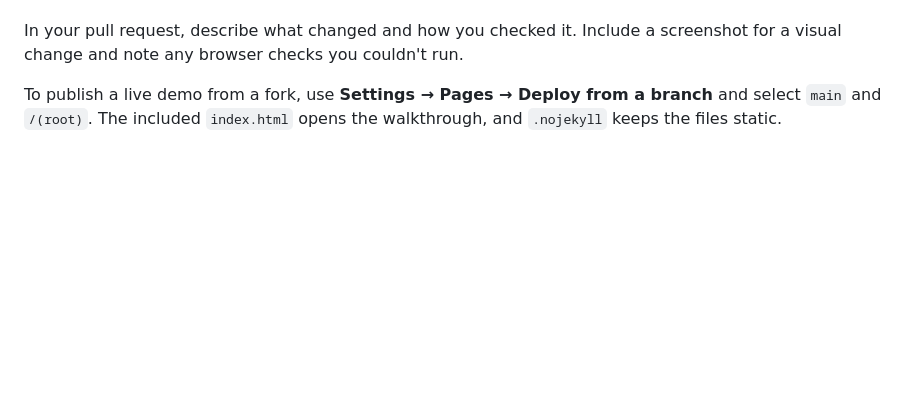
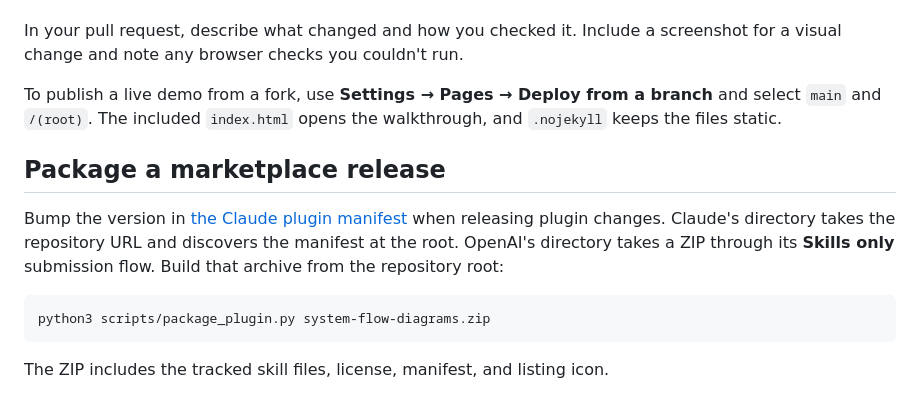
Before and after one commit to ClarkOhlenbusch/system-flow-diagrams, a Markdown page: CONTRIBUTING.md, the part around the change. Drawn GitHub-style; blank space fills up the shorter version.

````diff
--- a/CONTRIBUTING.md
+++ b/CONTRIBUTING.md
@@ -29,3 +29,13 @@ Open the HTML in a browser with internet access. Files can be opened directly, w
 In your pull request, describe what changed and how you checked it. Include a screenshot for a visual change and note any browser checks you couldn't run.
 
 To publish a live demo from a fork, use **Settings → Pages → Deploy from a branch** and select `main` and `/(root)`. The included `index.html` opens the walkthrough, and `.nojekyll` keeps the files static.
+
+## Package a marketplace release
+
+Bump the version in [the Claude plugin manifest](.claude-plugin/plugin.json) when releasing plugin changes. Claude's directory takes the repository URL and discovers the manifest at the root. OpenAI's directory takes a ZIP through its **Skills only** submission flow. Build that archive from the repository root:
+
+```sh
+python3 scripts/package_plugin.py system-flow-diagrams.zip
+```
+
+The ZIP includes the tracked skill files, license, manifest, and listing icon.
````
Also changed, not shown: README.md (+6 -6 lines), assets/plugin-icon.png (added), assets/social-preview.png (added), 4 other files.
